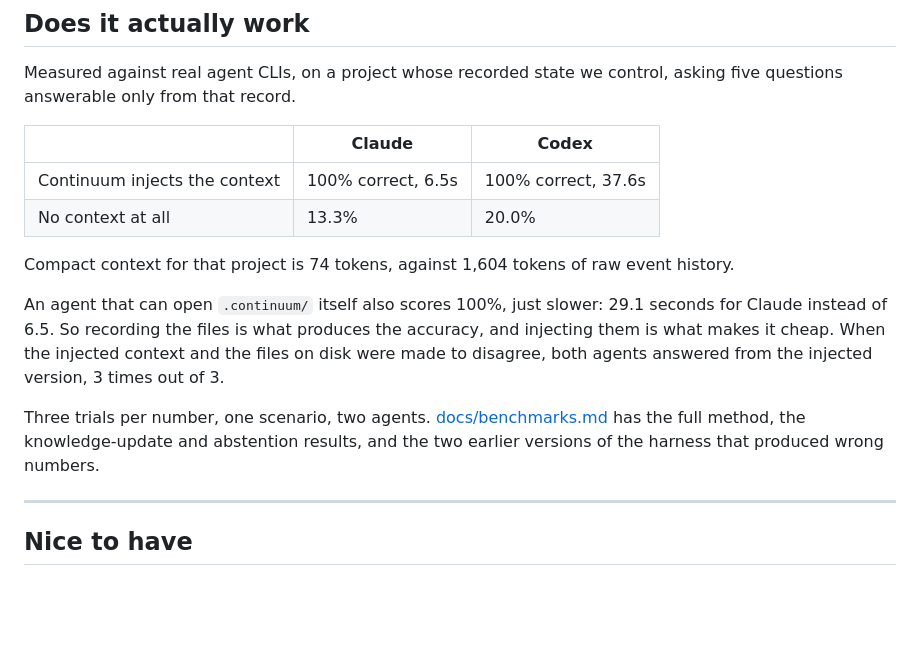
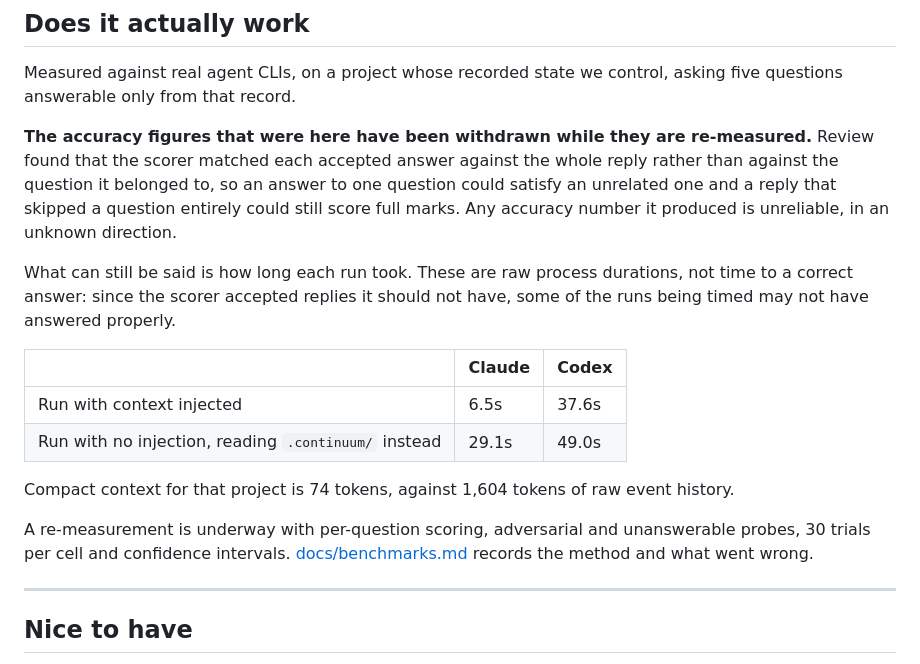
Before and after one commit to 00PrabalK00/Continuum, a Markdown page: README.md, the part around the change. Drawn GitHub-style; blank space fills up the shorter version.

```diff
--- a/README.md
+++ b/README.md
@@ -130,23 +130,28 @@ continuum agent list
 Measured against real agent CLIs, on a project whose recorded state we control,
 asking five questions answerable only from that record.
 
+**The accuracy figures that were here have been withdrawn while they are
+re-measured.** Review found that the scorer matched each accepted answer against
+the whole reply rather than against the question it belonged to, so an answer to
+one question could satisfy an unrelated one and a reply that skipped a question
+entirely could still score full marks. Any accuracy number it produced is
+unreliable, in an unknown direction.
+
+What can still be said is how long each run took. These are raw process
+durations, not time to a correct answer: since the scorer accepted replies it
+should not have, some of the runs being timed may not have answered properly.
+
 | | Claude | Codex |
 | --- | --- | --- |
-| Continuum injects the context | 100% correct, 6.5s | 100% correct, 37.6s |
-| No context at all | 13.3% | 20.0% |
+| Run with context injected | 6.5s | 37.6s |
+| Run with no injection, reading `.continuum/` instead | 29.1s | 49.0s |
 
 Compact context for that project is 74 tokens, against 1,604 tokens of raw
 event history.
 
-An agent that can open `.continuum/` itself also scores 100%, just slower: 29.1
-seconds for Claude instead of 6.5. So recording the files is what produces the
-accuracy, and injecting them is what makes it cheap. When the injected context
-and the files on disk were made to disagree, both agents answered from the
-injected version, 3 times out of 3.
-
-Three trials per number, one scenario, two agents. [docs/benchmarks.md](docs/benchmarks.md)
-has the full method, the knowledge-update and abstention results, and the two
-earlier versions of the harness that produced wrong numbers.
+A re-measurement is underway with per-question scoring, adversarial and
+unanswerable probes, 30 trials per cell and confidence intervals.
+[docs/benchmarks.md](docs/benchmarks.md) records the method and what went wrong.
 
 ---
 
```
Also changed, not shown: docs/benchmarks.md (+53 -17 lines).
